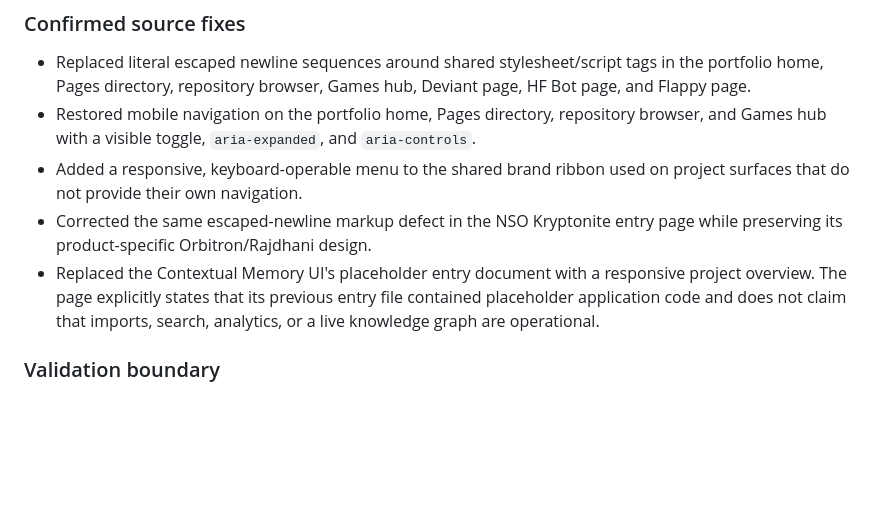
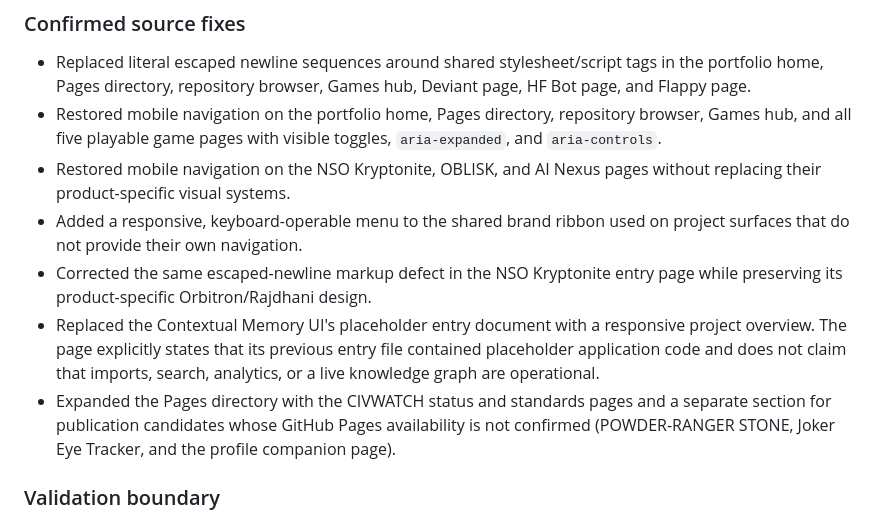
Before and after one commit to POWDER-RANGER/powder-ranger.github.io, a Markdown page: pages-audit.md, the part around the change. GitHub-like rendering; blank space fills up the shorter version.

Commit message:
Record expanded mobile navigation and Pages inventory findings

```diff
--- a/pages-audit.md
+++ b/pages-audit.md
@@ -76,10 +76,12 @@ This pass verified repository source, not the published browser experience. Do n
 ### Confirmed source fixes
 
 - Replaced literal escaped newline sequences around shared stylesheet/script tags in the portfolio home, Pages directory, repository browser, Games hub, Deviant page, HF Bot page, and Flappy page.
-- Restored mobile navigation on the portfolio home, Pages directory, repository browser, and Games hub with a visible toggle, `aria-expanded`, and `aria-controls`.
+- Restored mobile navigation on the portfolio home, Pages directory, repository browser, Games hub, and all five playable game pages with visible toggles, `aria-expanded`, and `aria-controls`.
+- Restored mobile navigation on the NSO Kryptonite, OBLISK, and AI Nexus pages without replacing their product-specific visual systems.
 - Added a responsive, keyboard-operable menu to the shared brand ribbon used on project surfaces that do not provide their own navigation.
 - Corrected the same escaped-newline markup defect in the NSO Kryptonite entry page while preserving its product-specific Orbitron/Rajdhani design.
 - Replaced the Contextual Memory UI's placeholder entry document with a responsive project overview. The page explicitly states that its previous entry file contained placeholder application code and does not claim that imports, search, analytics, or a live knowledge graph are operational.
+- Expanded the Pages directory with the CIVWATCH status and standards pages and a separate section for publication candidates whose GitHub Pages availability is not confirmed (POWDER-RANGER STONE, Joker Eye Tracker, and the profile companion page).
 
 ### Validation boundary
 
```
